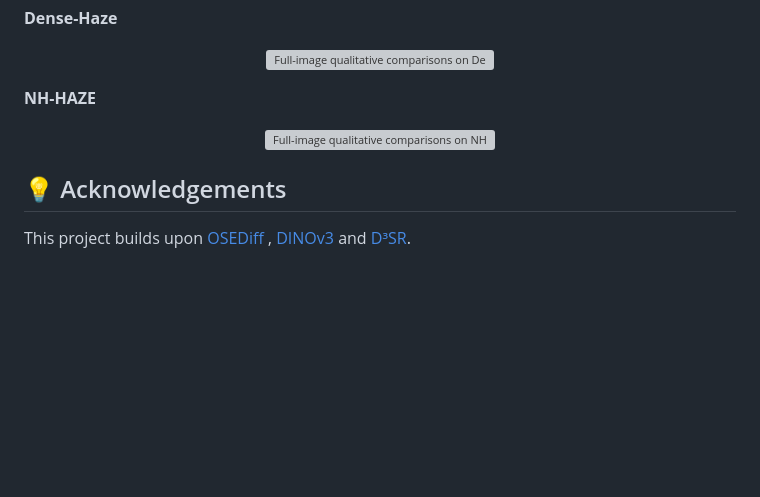
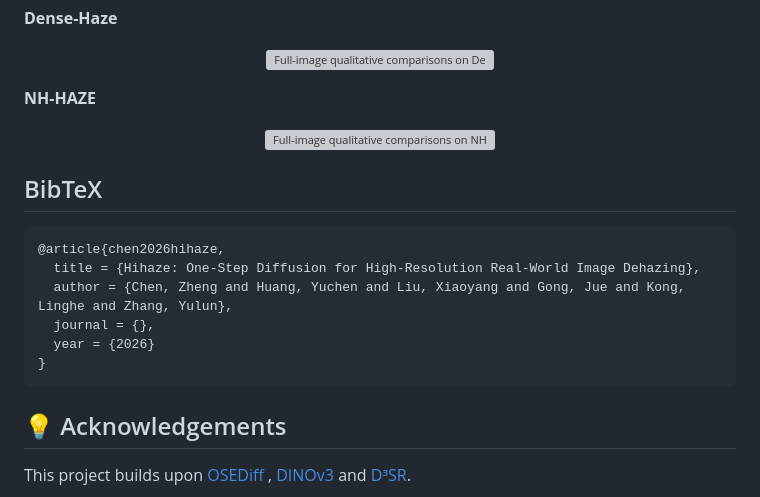
Before and after one commit to zhengchen1999/Hihaze, a Markdown page: README.md, the part around the change. Rendered like a GitHub page; folded sections open; blank space fills up the shorter version; grey boxes are pictures that could not be loaded.

Commit message:
initial release

````diff
--- a/README.md
+++ b/README.md
@@ -85,6 +85,17 @@ Full-image qualitative comparisons from the supplementary material.
 </details>
 </details>
 
+## BibTeX
+
+```bibtex
+@article{chen2026hihaze,
+  title = {Hihaze: One-Step Diffusion for High-Resolution Real-World Image Dehazing},
+  author = {Chen, Zheng and Huang, Yuchen and Liu, Xiaoyang and Gong, Jue and Kong, Linghe and Zhang, Yulun},
+  journal = {},
+  year = {2026}
+}
+```
+
 ## <a name="acknowledgements"></a>💡 Acknowledgements
 
 This project builds upon [OSEDiff](https://github.com/cswry/OSEDiff) , [DINOv3](https://github.com/facebookresearch/dinov3) and [D³SR](https://arxiv.org/abs/2410.04224).
````
